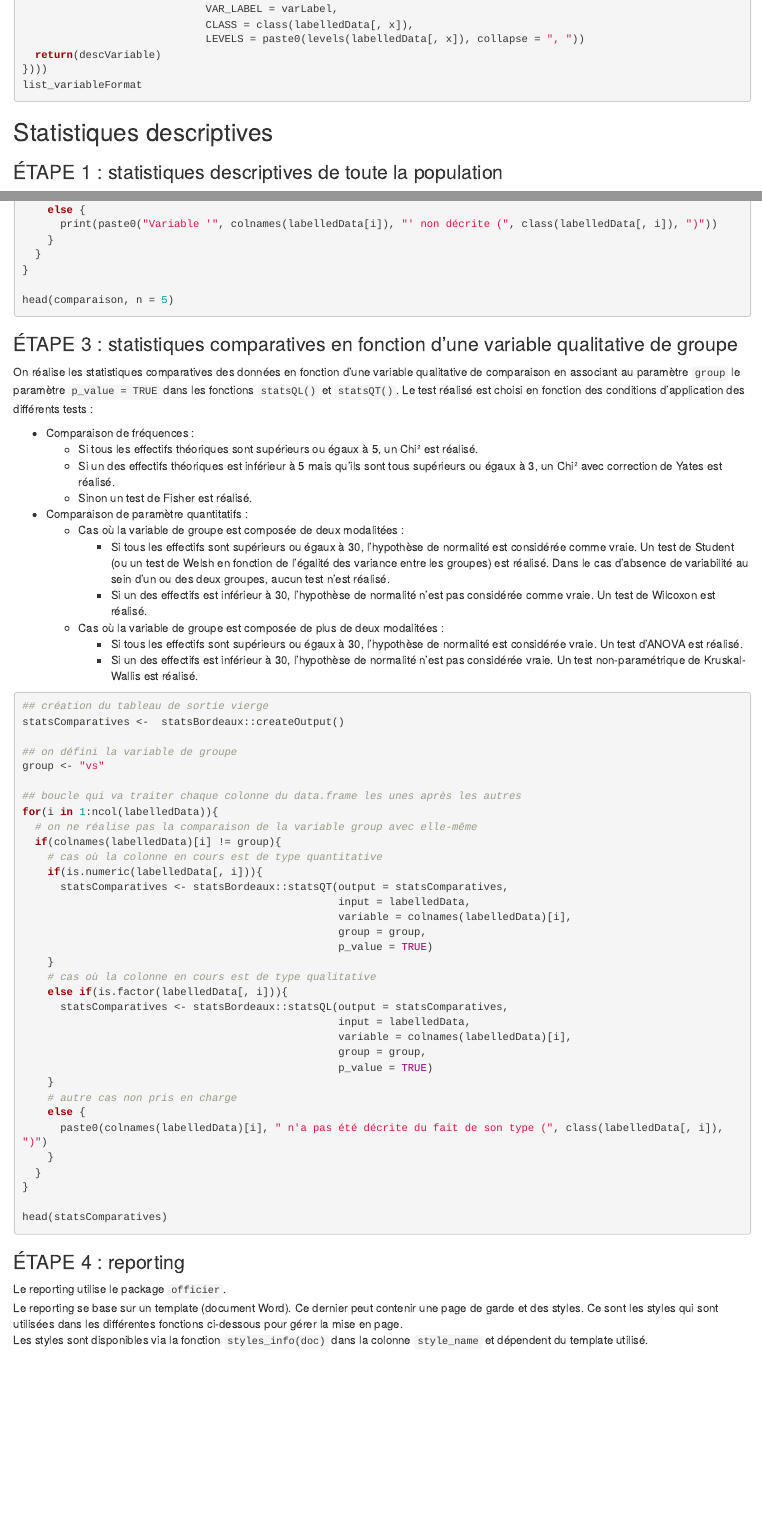
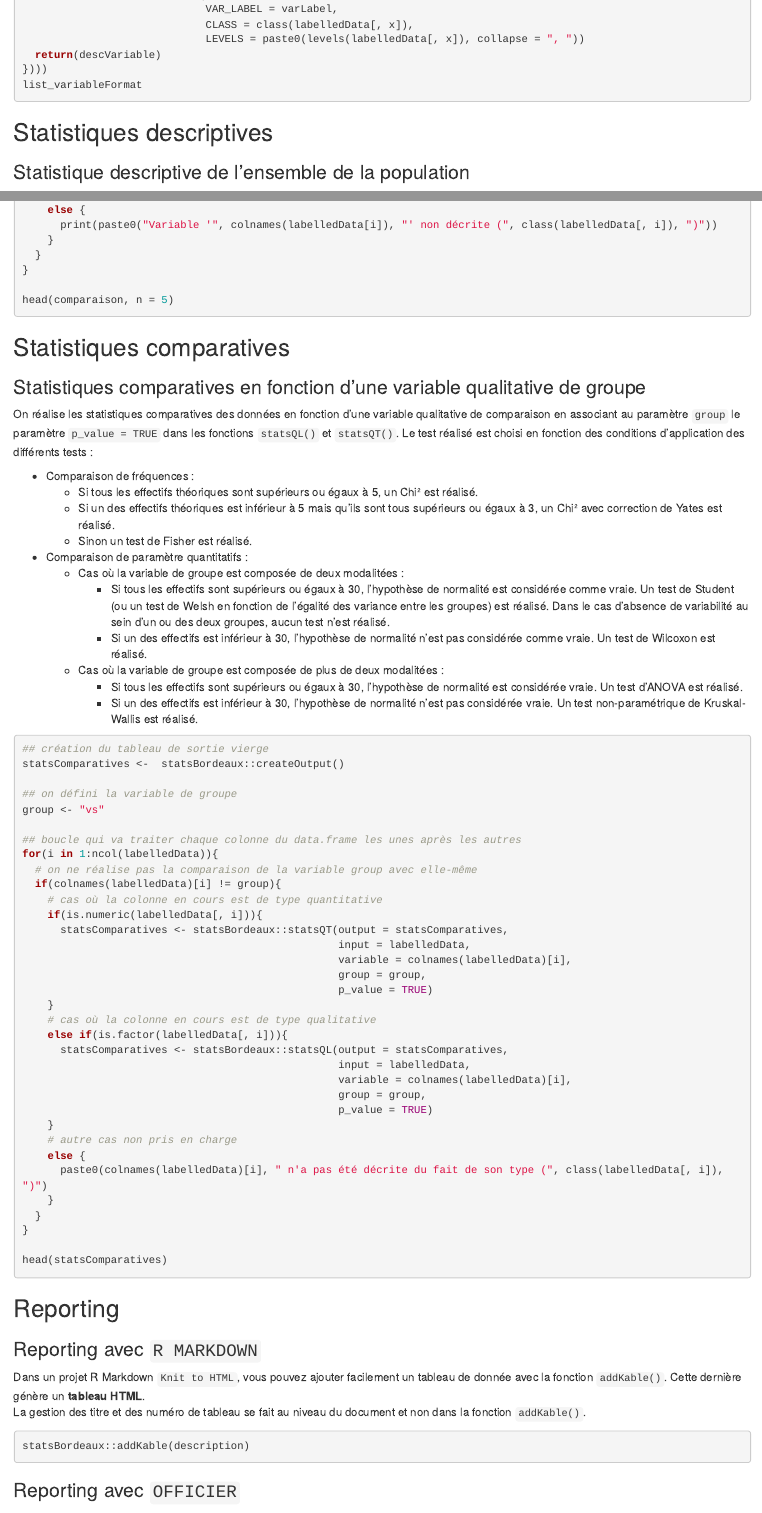
Before and after one commit to rgriffier/statsBordeaux, an R Markdown document (README.Rmd): the page in a window 1100 px wide, from 2280 px down before the commit and from 2180 px down after it, so that both start at the same text, and a second part further down, joined at a grey line. Rendered offline with R 4.5, knitr and Pandoc, with nearby package versions; the code chunks are not run, so their results and figures are left out.

Commit message:
add rMarkdown function

````diff
--- a/README.Rmd
+++ b/README.Rmd
@@ -118,7 +118,7 @@ list_variableFormat
 ```
 
 ## Statistiques descriptives
-### ÉTAPE 1 : statistiques descriptives de toute la population
+### Statistique descriptive de l'ensemble de la population
 On créé un tableau de sortie vierge à partir de la fonction `createOutput()`. C'est ce dernier quiva contenir la description de nos variables.
 On réalise les statistiques descriptives des données avec les fonctions `statsQT()` et `statsQL()` (en fonction de la nature quantitative ou qualitative de la variable à décrire).
 
@@ -190,7 +190,8 @@ for(i in 1:ncol(labelledData)){
 head(comparaison, n = 5)
 ```
 
-### ÉTAPE 3 : statistiques comparatives en fonction d'une variable qualitative de groupe
+## Statistiques comparatives
+### Statistiques comparatives en fonction d'une variable qualitative de groupe
 On réalise les statistiques comparatives des données en fonction d'une variable qualitative de comparaison en associant au paramètre `group` le paramètre `p_value = TRUE` dans les fonctions `statsQL()` et `statsQT()`. Le test réalisé est choisi en fonction des conditions d'application des différents tests :
 
 - Comparaison de fréquences :
@@ -242,7 +243,18 @@ for(i in 1:ncol(labelledData)){
 head(statsComparatives)
 ```
 
-### ÉTAPE 4 : reporting
+## Reporting
+### Reporting avec `R MARKDOWN`
+
+Dans un projet R Markdown `Knit to HTML`, vous pouvez ajouter facilement un tableau de donnée avec la fonction `addKable()`. Cette dernière génère un __tableau HTML__.
+La gestion des titre et des numéro de tableau se fait au niveau du document et non dans la fonction `addKable()`.
+
+```{r, eval = FALSE}
+statsBordeaux::addKable(description)
+```
+
+### Reporting avec `OFFICIER`
+
 Le reporting utilise le package `officier`.
 Le reporting se base sur un template (document Word). Ce dernier peut contenir une page de garde et des styles. Ce sont les styles qui sont utilisées dans les différentes fonctions ci-dessous pour gérer la mise en page.
 Les styles sont disponibles via la fonction `styles_info(doc)` dans la colonne `style_name` et dépendent du template utilisé.
````
Also changed, not shown: R/kable_function.R (+1 -1 lines), README.nb.html, README.Rmd (13 more changed lines).
